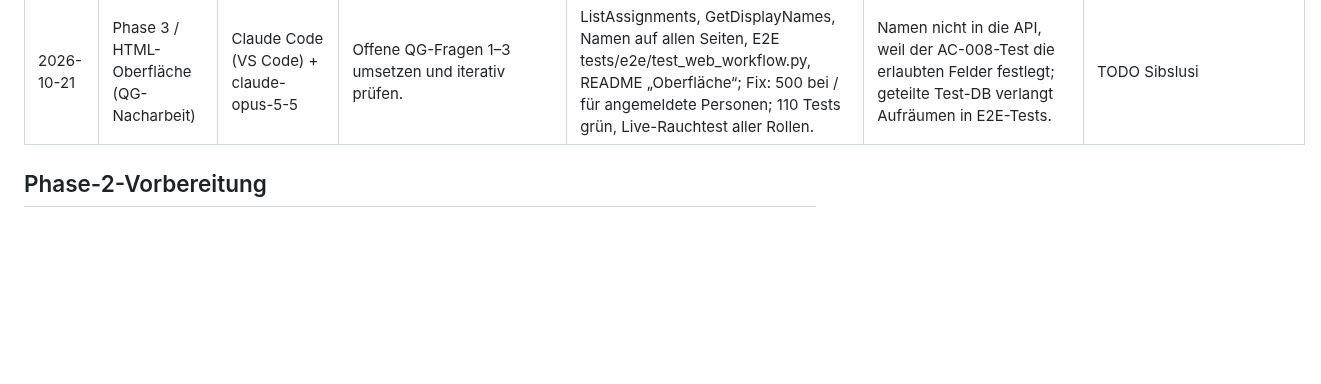
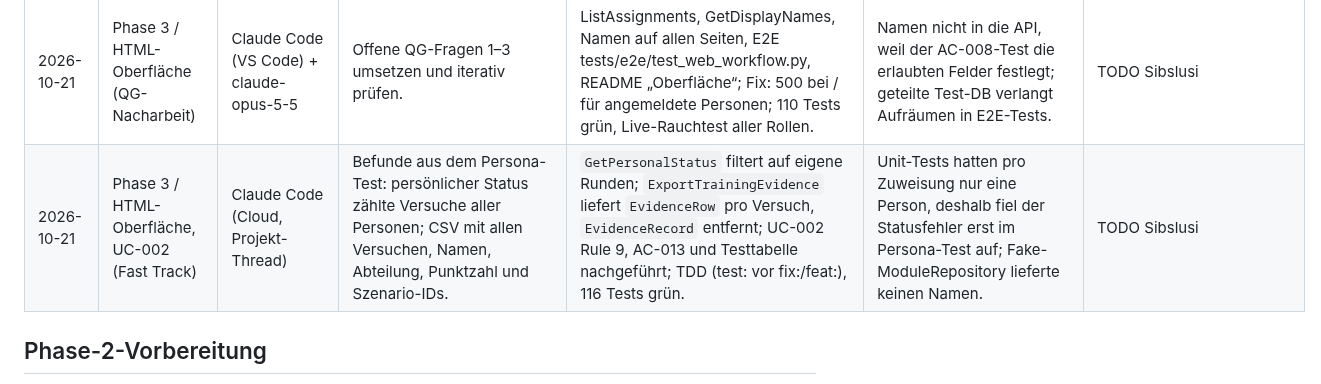
Before and after one commit to sibslusi/Project-AIAssisted, a Markdown page: docs/AI-LOG.md, the part around the change. Drawn GitHub-style; blank space fills up the shorter version.

```diff
--- a/docs/AI-LOG.md
+++ b/docs/AI-LOG.md
@@ -55,6 +55,7 @@ Pro Agenten-Sitzung ein kurzer Eintrag. Daraus entsteht am Schluss die Reflexion
 | 2026-10-21 | Phase 3 Fast Track / Architektur-Review | Codex CLI 0.163 + gpt-5.6-luna (LiteLLM) | Schritt 0 für den Architektur-Review vorbereiten und Regressionstests sowie betroffene Dateien festlegen. | Branch `fix/architektur-review` von `origin/main` erstellt; `docs/TASKS.md` auf in-progress gesetzt und Fast-Track-Plan ergänzt. | keine | TODO Sibslusi |
 | 2026-10-21 | Phase 3 / HTML-Oberfläche UC-001/UC-002 | Claude Code (VS Code) + claude-opus-5-5 | HTML-Oberfläche vom GPT-Orchestrator übernehmen und fertigstellen. Prompt: „übernimm du weiter“ nach Review des roten Runden-Tests. | `tests/integration/test_web.py` (Runden-Workflow robust über versteckte Felder, 3 neue Tests), `src/app/interfaces/web.py`, `templates/round.html`, Pfade in `http.py`/`main.py`; Commits `1a273e9` (test) und `79eebf2` (feat); 100 Tests grün, ruff und import-linter sauber. | Review fand im Orchestrator-Test falsche Antworten (immer „a“) und Abhängigkeit von geteilter Test-DB; Zuweisungsformular prüfte CSRF per Header statt Formularfeld (im Browser immer 403). | TODO Sibslusi |
 | 2026-10-21 | Phase 3 / HTML-Oberfläche (QG-Nacharbeit) | Claude Code (VS Code) + claude-opus-5-5 | Offene QG-Fragen 1–3 umsetzen und iterativ prüfen. | ListAssignments, GetDisplayNames, Namen auf allen Seiten, E2E tests/e2e/test_web_workflow.py, README „Oberfläche“; Fix: 500 bei / für angemeldete Personen; 110 Tests grün, Live-Rauchtest aller Rollen. | Namen nicht in die API, weil der AC-008-Test die erlaubten Felder festlegt; geteilte Test-DB verlangt Aufräumen in E2E-Tests. | TODO Sibslusi |
+| 2026-10-21 | Phase 3 / HTML-Oberfläche, UC-002 (Fast Track) | Claude Code (Cloud, Projekt-Thread) | Befunde aus dem Persona-Test: persönlicher Status zählte Versuche aller Personen; CSV mit allen Versuchen, Namen, Abteilung, Punktzahl und Szenario-IDs. | `GetPersonalStatus` filtert auf eigene Runden; `ExportTrainingEvidence` liefert `EvidenceRow` pro Versuch, `EvidenceRecord` entfernt; UC-002 Rule 9, AC-013 und Testtabelle nachgeführt; TDD (test: vor fix:/feat:), 116 Tests grün. | Unit-Tests hatten pro Zuweisung nur eine Person, deshalb fiel der Statusfehler erst im Persona-Test auf; Fake-ModuleRepository lieferte keinen Namen. | TODO Sibslusi |
 
 ## Phase-2-Vorbereitung
 
```
Also changed, not shown: docs/specs/UC-002-SCHULUNG-STEUERN.md (+14 -6 lines).
